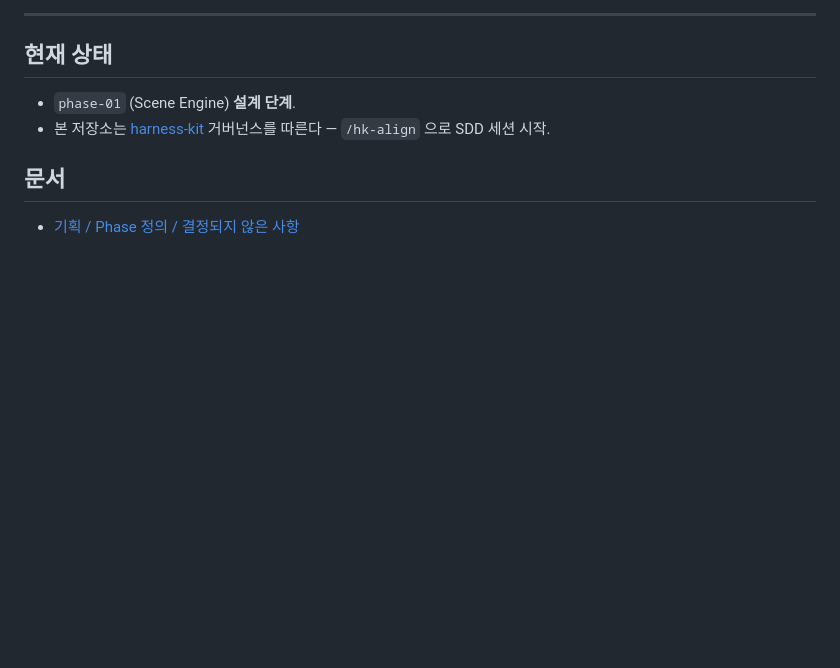
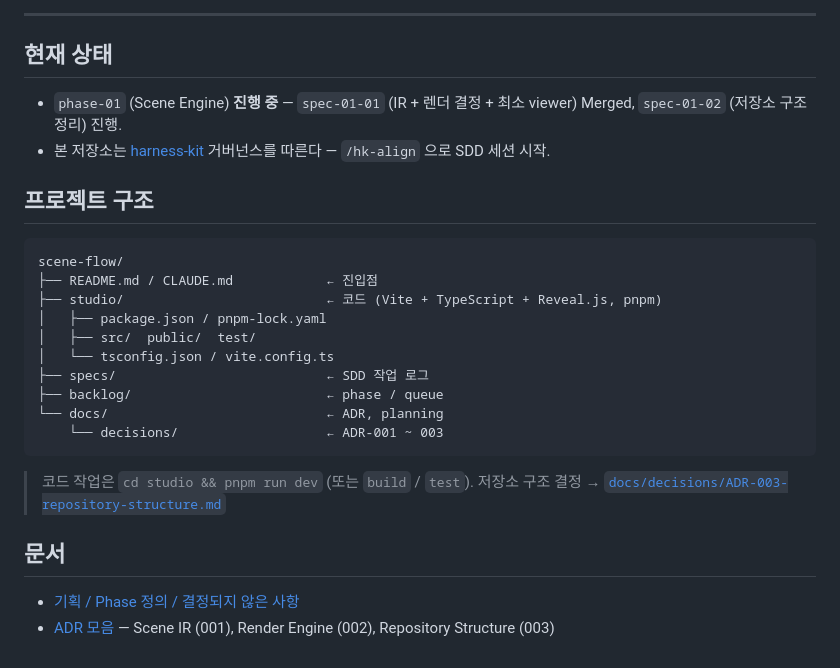
Before and after one commit to Changsik00/scene-flow, a Markdown page: README.md, the part around the change. Rendered like a GitHub page; blank space fills up the shorter version.

Commit message:
docs(spec-01-02): reflect studio/ structure in README and planning

````diff
--- a/README.md
+++ b/README.md
@@ -80,9 +80,28 @@ scene-flow 의 차별점은 **layered overlay 모델 + Scene Event Log** — 발
 
 ## 현재 상태
 
-- `phase-01` (Scene Engine) **설계 단계**.
+- `phase-01` (Scene Engine) **진행 중** — `spec-01-01` (IR + 렌더 결정 + 최소 viewer) Merged, `spec-01-02` (저장소 구조 정리) 진행.
 - 본 저장소는 [harness-kit](https://github.com/) 거버넌스를 따른다 — `/hk-align` 으로 SDD 세션 시작.
+
+## 프로젝트 구조
+
+```
+scene-flow/
+├── README.md / CLAUDE.md            ← 진입점
+├── studio/                          ← 코드 (Vite + TypeScript + Reveal.js, pnpm)
+│   ├── package.json / pnpm-lock.yaml
+│   ├── src/  public/  test/
+│   └── tsconfig.json / vite.config.ts
+├── specs/                           ← SDD 작업 로그
+├── backlog/                         ← phase / queue
+└── docs/                            ← ADR, planning
+    └── decisions/                   ← ADR-001 ~ 003
+```
+
+> 코드 작업은 `cd studio && pnpm run dev` (또는 `build` / `test`).
+> 저장소 구조 결정 → [`docs/decisions/ADR-003-repository-structure.md`](docs/decisions/ADR-003-repository-structure.md)
 
 ## 문서
 
 - [기획 / Phase 정의 / 결정되지 않은 사항](docs/planning.md)
+- [ADR 모음](docs/decisions/) — Scene IR (001), Render Engine (002), Repository Structure (003)
````
Also changed, not shown: docs/planning.md (+16 -15 lines).
